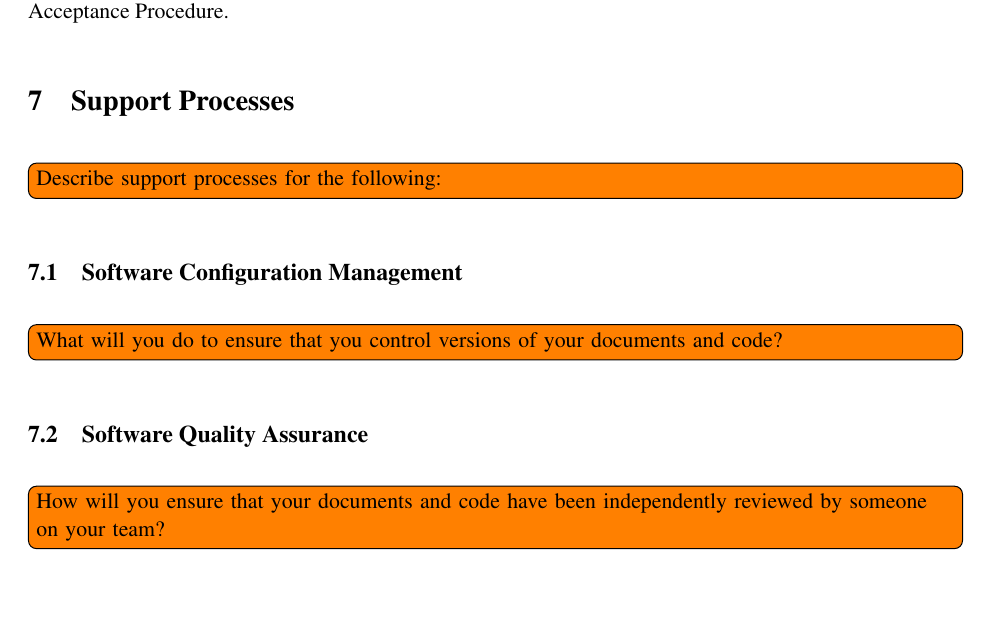
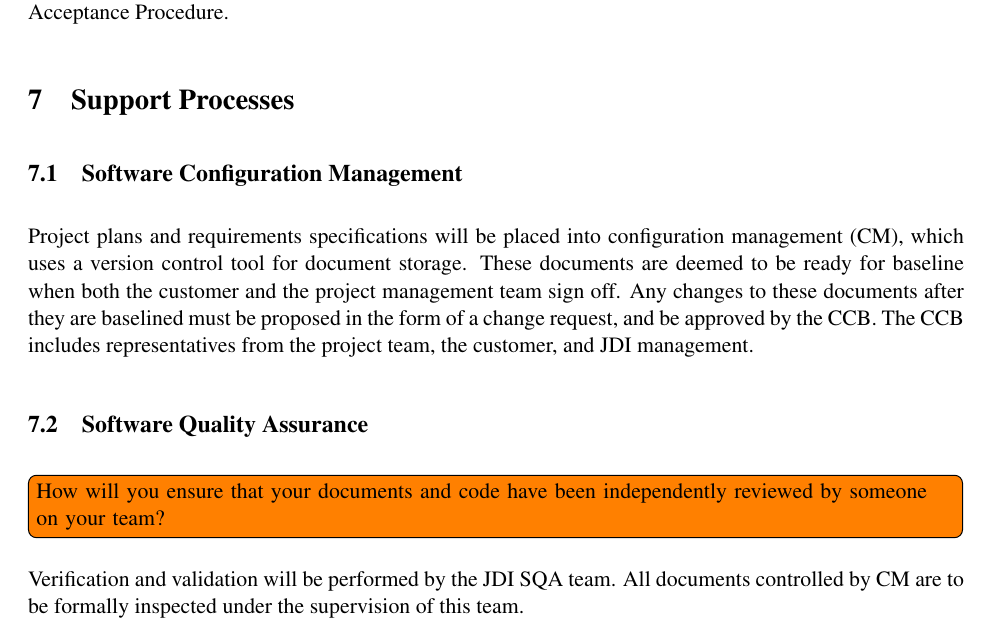
Before and after one commit to aayanqazi/OMSE, a LaTeX document (511/ass3.tex): part of page 16 of 17, cut so that both start at the same text, the shorter picture padded with empty space. Compiled offline with pdfLaTeX.

Commit message:
More finished, still some incomplete sections.

```diff
--- a/511/ass3.tex
+++ b/511/ass3.tex
@@ -673,14 +673,23 @@
 
 %-------------------------------------------------------------------------------
 \section{Support Processes}
-\todo[inline]{Describe support processes for the following:}
 
 \subsection{Software Configuration Management}
-\todo[inline]{What will you do to ensure that you control versions of your documents and code?}
+Project plans and requirements specifications will be placed into configuration management (CM),
+which uses a version control tool for document storage.  These documents are deemed to be ready for
+baseline when both the customer and the project management team sign off.  Any changes to these
+documents after they are baselined must be proposed in the form of a change request, and be approved
+by the CCB.  The CCB includes representatives from the project team, the customer, and JDI
+management.
+
 
 \subsection{Software Quality Assurance}
 \todo[inline]{How will you ensure that your documents and code have been independently reviewed by
   someone on your team?}
+
+Verification and validation will be performed by the JDI SQA team.  All documents controlled by CM
+are to be formally inspected under the supervision of this team.
+
 
 \subsection{Documentation Management}
 \todo[inline]{Describe how you will manage the key software documents produced by the project, in
```
